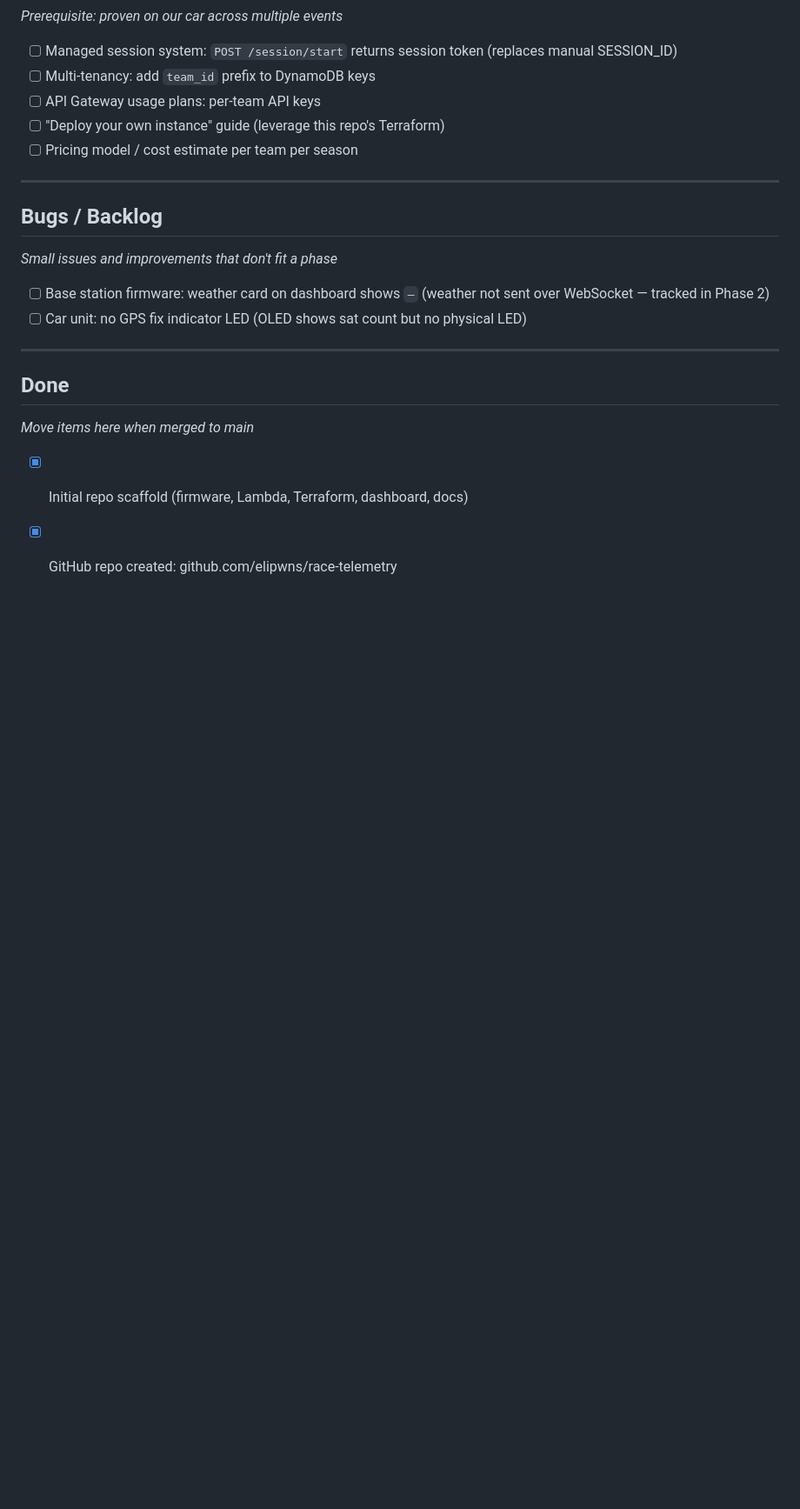
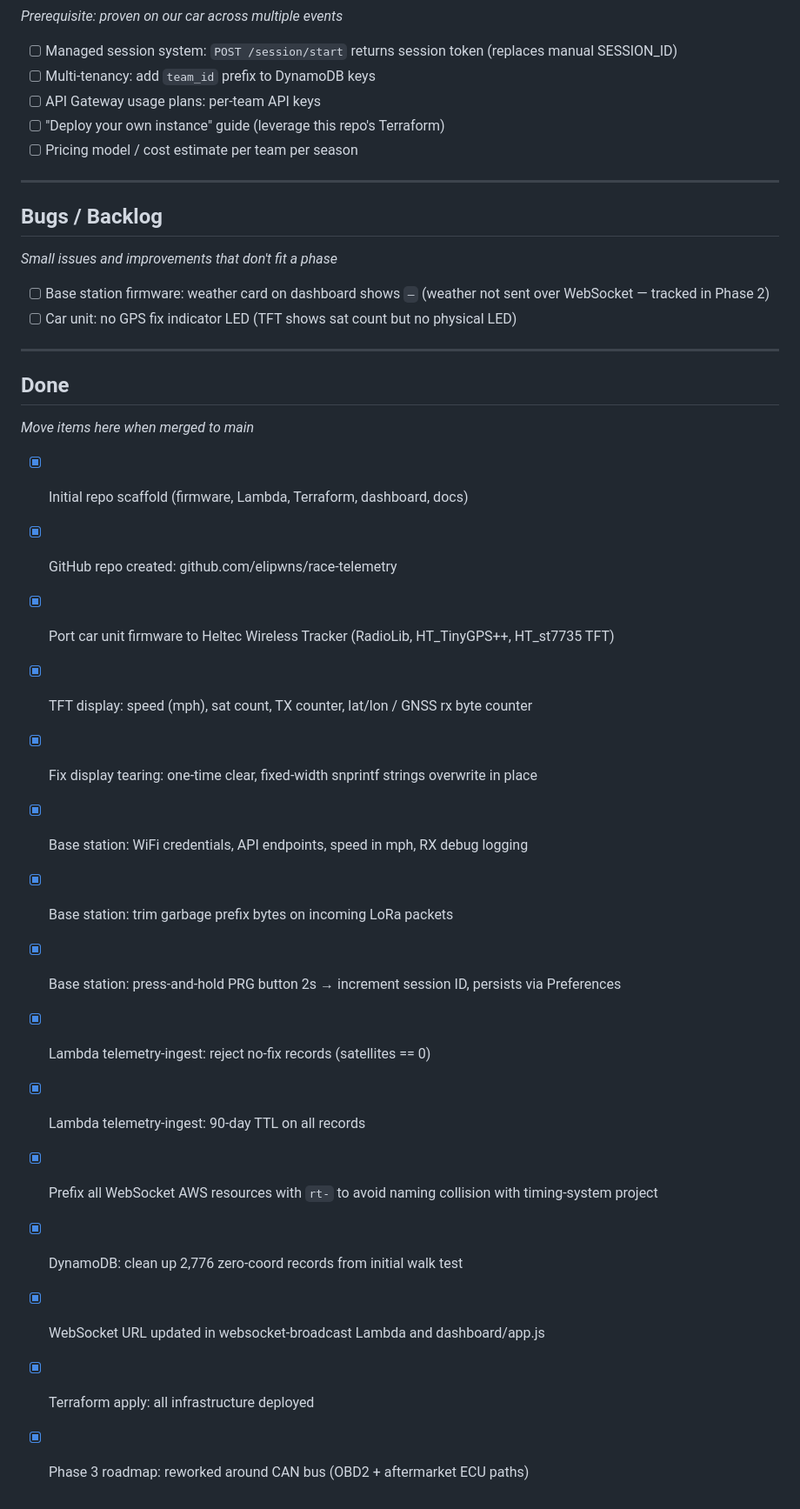
Before and after one commit to elipwns/race-telemetry, a Markdown page: TODO.md, the part around one of its changes. Shown at 87% size. Drawn GitHub-style; blank space fills up the shorter version.

```diff
--- a/TODO.md
+++ b/TODO.md
@@ -123,7 +125,7 @@ _Prerequisite: proven on our car across multiple events_
 _Small issues and improvements that don't fit a phase_
 
 - [ ] Base station firmware: weather card on dashboard shows `—` (weather not sent over WebSocket — tracked in Phase 2)
-- [ ] Car unit: no GPS fix indicator LED (OLED shows sat count but no physical LED)
+- [ ] Car unit: no GPS fix indicator LED (TFT shows sat count but no physical LED)
 
 ---
 
@@ -132,3 +134,16 @@ _Move items here when merged to main_
 
 - [x] Initial repo scaffold (firmware, Lambda, Terraform, dashboard, docs)
 - [x] GitHub repo created: github.com/elipwns/race-telemetry
+- [x] Port car unit firmware to Heltec Wireless Tracker (RadioLib, HT_TinyGPS++, HT_st7735 TFT)
+- [x] TFT display: speed (mph), sat count, TX counter, lat/lon / GNSS rx byte counter
+- [x] Fix display tearing: one-time clear, fixed-width snprintf strings overwrite in place
+- [x] Base station: WiFi credentials, API endpoints, speed in mph, RX debug logging
+- [x] Base station: trim garbage prefix bytes on incoming LoRa packets
+- [x] Base station: press-and-hold PRG button 2s → increment session ID, persists via Preferences
+- [x] Lambda telemetry-ingest: reject no-fix records (satellites == 0)
+- [x] Lambda telemetry-ingest: 90-day TTL on all records
+- [x] Prefix all WebSocket AWS resources with `rt-` to avoid naming collision with timing-system project
+- [x] DynamoDB: clean up 2,776 zero-coord records from initial walk test
+- [x] WebSocket URL updated in websocket-broadcast Lambda and dashboard/app.js
+- [x] Terraform apply: all infrastructure deployed
+- [x] Phase 3 roadmap: reworked around CAN bus (OBD2 + aftermarket ECU paths)
```
Also changed, not shown: other parts of TODO.md (+18 -16 lines).
